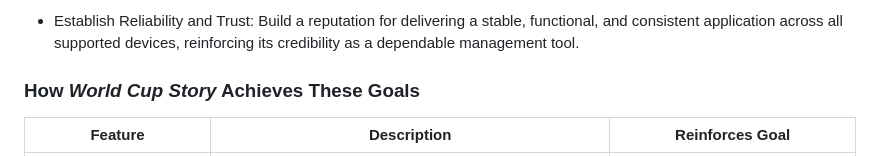
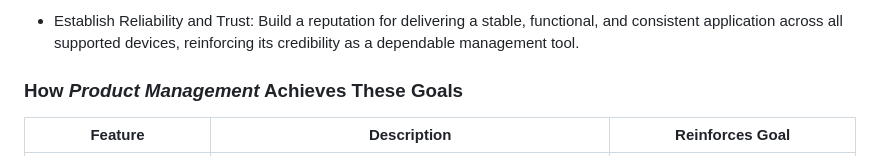
Before and after one commit to Tal-81/product-management, a Markdown page: README.md, the part around the change. Rendered like a GitHub page.

Commit message:
edit on READMD.md file

```diff
--- a/README.md
+++ b/README.md
@@ -141,7 +141,7 @@ The business goals for developing and maintaining this Local Product Management
 
 * Establish Reliability and Trust: Build a reputation for delivering a stable, functional, and consistent application across all supported devices, reinforcing its credibility as a dependable management tool.
 
-### How *World Cup Story* Achieves These Goals
+### How *Product Management* Achieves These Goals
 
 | **Feature** | **Description** | **Reinforces Goal** |
 |--------------|----------------|----------------------|
```
